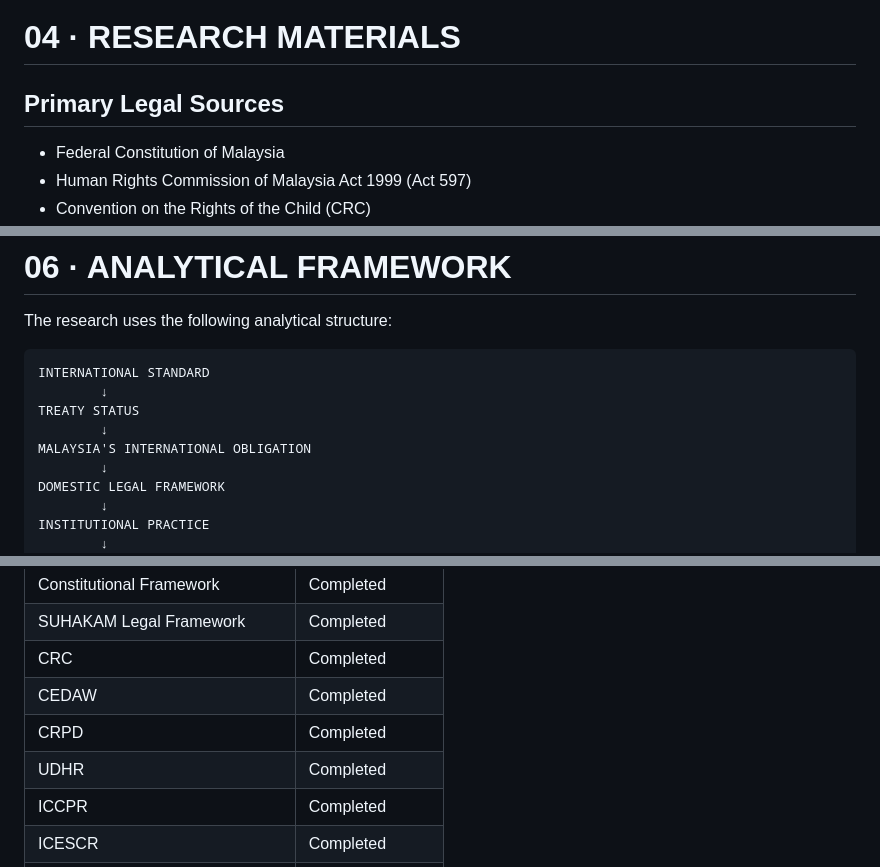
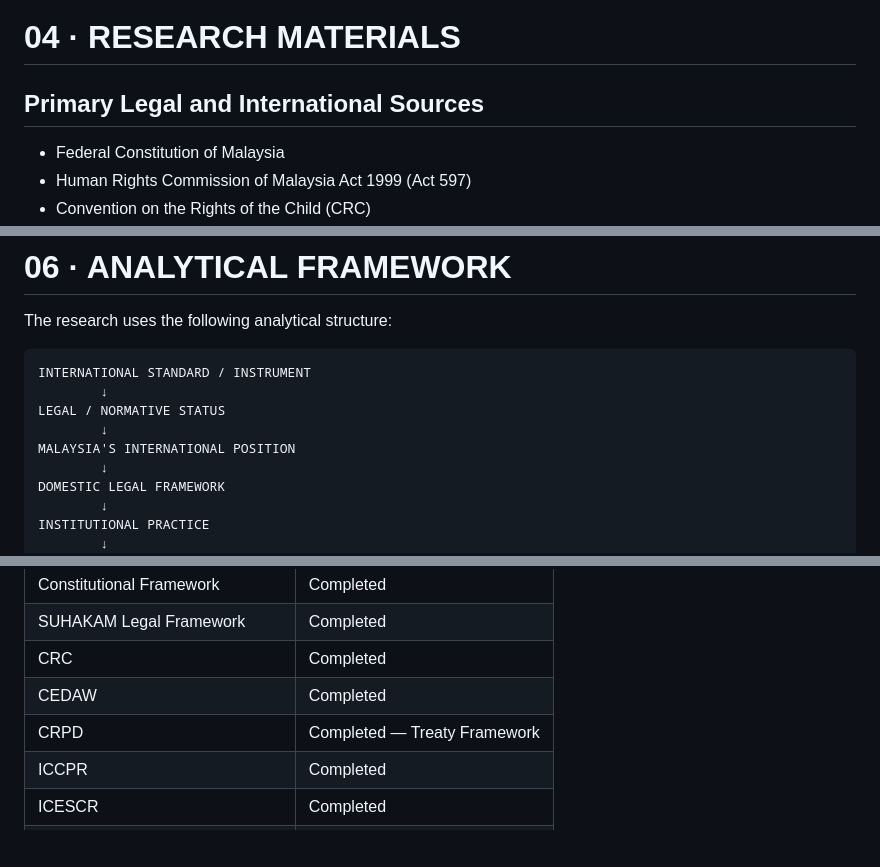
Before and after one commit to FATHI123-droid/MUHAMMAD-FATHI-DURAINI, a Markdown page: research/malaysia-international-human-rights-law/README.md, 3 parts joined by grey strips. Drawn GitHub-style; blank space fills up the shorter version.

Commit message:
Refine Research Project 01 README

````diff
--- a/research/malaysia-international-human-rights-law/README.md
+++ b/research/malaysia-international-human-rights-law/README.md
@@ -55,7 +55,7 @@ The project is Malaysia-focused while placing domestic developments within the w
 
 # 04 · RESEARCH MATERIALS
 
-## Primary Legal Sources
+## Primary Legal and International Sources
 
 - Federal Constitution of Malaysia
 - Human Rights Commission of Malaysia Act 1999 (Act 597)
@@ -144,11 +144,11 @@ Selected Malaysian cases concerning:
 The research uses the following analytical structure:
 
 ```text
-INTERNATIONAL STANDARD
+INTERNATIONAL STANDARD / INSTRUMENT
         ↓
-TREATY STATUS
+LEGAL / NORMATIVE STATUS
         ↓
-MALAYSIA'S INTERNATIONAL OBLIGATION
+MALAYSIA'S INTERNATIONAL POSITION
         ↓
 DOMESTIC LEGAL FRAMEWORK
         ↓
@@ -294,8 +294,7 @@ The project follows several principles:
 | SUHAKAM Legal Framework | Completed |
 | CRC | Completed |
 | CEDAW | Completed |
-| CRPD | Completed |
-| UDHR | Completed |
+| CRPD | Completed — Treaty Framework || UDHR | Completed |
 | ICCPR | Completed |
 | ICESCR | Completed |
 | Malaysian Case Law | Initial Collection |
````
